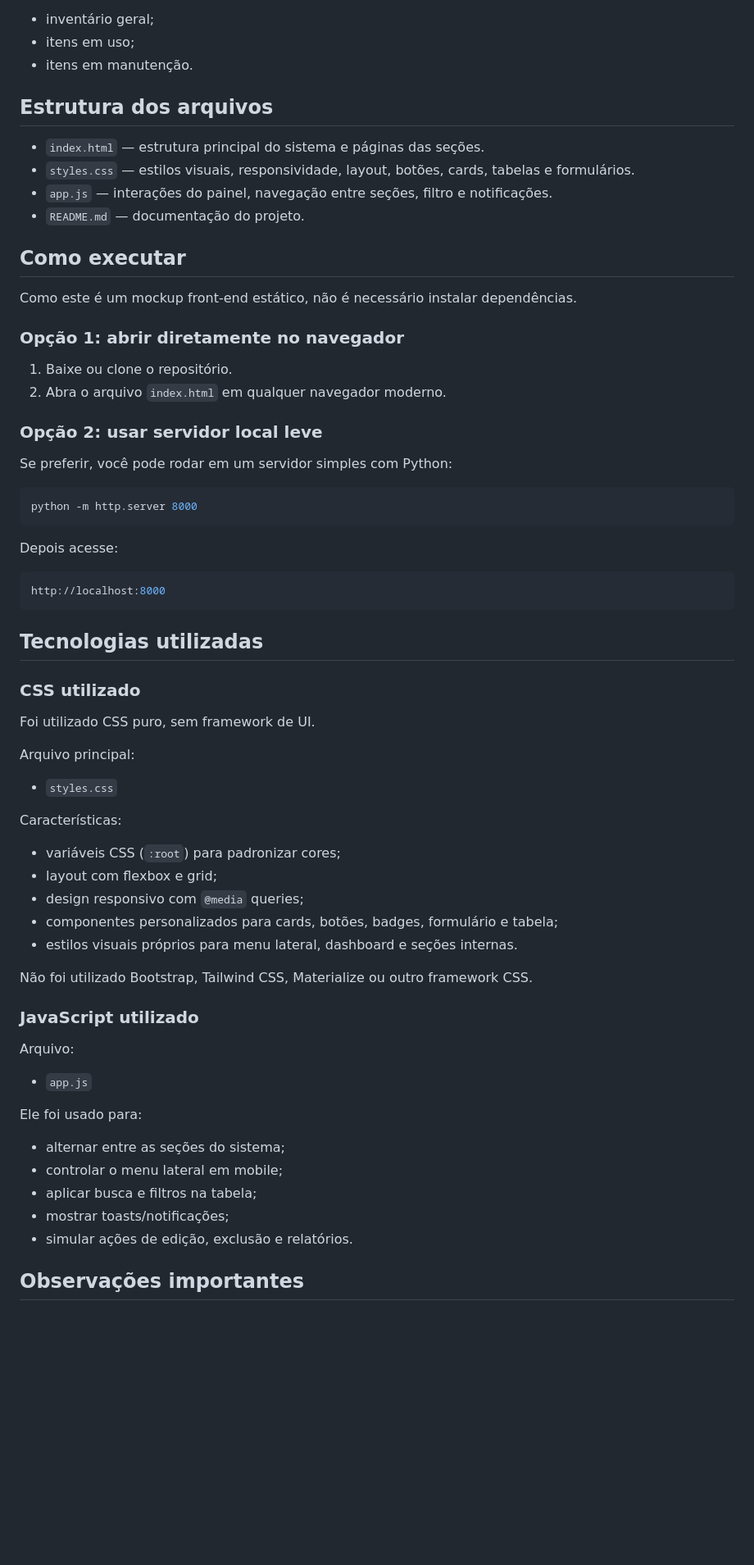
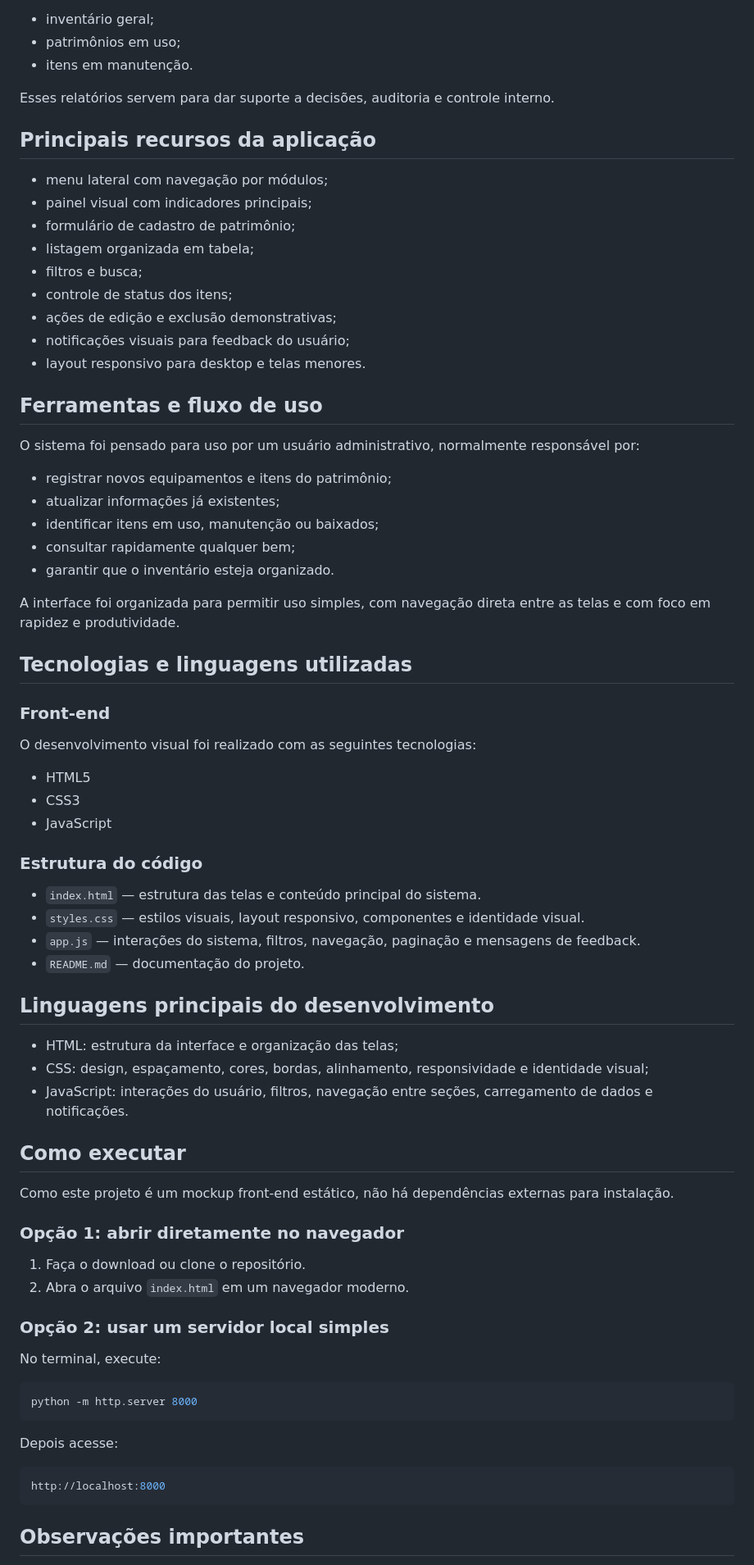
Before and after one commit to V1perzin/AssetManagementSystem, a Markdown page: README.md, the part around one of its changes. Shown at 82% size. Drawn GitHub-style; blank space fills up the shorter version.

Commit message:
Atualizar README com explicação do uso da aplicação, ferramentas, linguagem e visão prática do sistema.

````diff
--- a/README.md
+++ b/README.md
@@ -63,27 +67,69 @@ Seção para visualização de relatórios administrativas, com cartões informa
 
 - inventário geral;
-- itens em uso;
+- patrimônios em uso;
 - itens em manutenção.
 
-## Estrutura dos arquivos
+Esses relatórios servem para dar suporte a decisões, auditoria e controle interno.
 
-- `index.html` — estrutura principal do sistema e páginas das seções.
-- `styles.css` — estilos visuais, responsividade, layout, botões, cards, tabelas e formulários.
-- `app.js` — interações do painel, navegação entre seções, filtro e notificações.
+## Principais recursos da aplicação
+
+- menu lateral com navegação por módulos;
+- painel visual com indicadores principais;
+- formulário de cadastro de patrimônio;
+- listagem organizada em tabela;
+- filtros e busca;
+- controle de status dos itens;
+- ações de edição e exclusão demonstrativas;
+- notificações visuais para feedback do usuário;
+- layout responsivo para desktop e telas menores.
+
+## Ferramentas e fluxo de uso
+
+O sistema foi pensado para uso por um usuário administrativo, normalmente responsável por:
+
+- registrar novos equipamentos e itens do patrimônio;
+- atualizar informações já existentes;
+- identificar itens em uso, manutenção ou baixados;
+- consultar rapidamente qualquer bem;
+- garantir que o inventário esteja organizado.
+
+A interface foi organizada para permitir uso simples, com navegação direta entre as telas e com foco em rapidez e produtividade.
+
+## Tecnologias e linguagens utilizadas
+
+### Front-end
+
+O desenvolvimento visual foi realizado com as seguintes tecnologias:
+
+- HTML5
+- CSS3
+- JavaScript
+
+### Estrutura do código
+
+- `index.html` — estrutura das telas e conteúdo principal do sistema.
+- `styles.css` — estilos visuais, layout responsivo, componentes e identidade visual.
+- `app.js` — interações do sistema, filtros, navegação, paginação e mensagens de feedback.
 - `README.md` — documentação do projeto.
+
+## Linguagens principais do desenvolvimento
+
+- HTML: estrutura da interface e organização das telas;
+- CSS: design, espaçamento, cores, bordas, alinhamento, responsividade e identidade visual;
+- JavaScript: interações do usuário, filtros, navegação entre seções, carregamento de dados e notificações.
 
 ## Como executar
 
-Como este é um mockup front-end estático, não é necessário instalar dependências.
+Como este projeto é um mockup front-end estático, não há dependências externas para instalação.
 
 ### Opção 1: abrir diretamente no navegador
 
-1. Baixe ou clone o repositório.
-2. Abra o arquivo `index.html` em qualquer navegador moderno.
+1. Faça o download ou clone o repositório.
+2. Abra o arquivo `index.html` em um navegador moderno.
 
-### Opção 2: usar servidor local leve
+### Opção 2: usar um servidor local simples
 
-Se preferir, você pode rodar em um servidor simples com Python:
+No terminal, execute:
 
 ```bash
 python -m http.server 8000
@@ -95,39 +141,5 @@ Depois acesse:
 http://localhost:8000
 ```
 
-## Tecnologias utilizadas
-
-### CSS utilizado
-
-Foi utilizado CSS puro, sem framework de UI.
-
-Arquivo principal:
-
-- `styles.css`
-
-Características:
-
-- variáveis CSS (`:root`) para padronizar cores;
-- layout com flexbox e grid;
-- design responsivo com `@media` queries;
-- componentes personalizados para cards, botões, badges, formulário e tabela;
-- estilos visuais próprios para menu lateral, dashboard e seções internas.
-
-Não foi utilizado Bootstrap, Tailwind CSS, Materialize ou outro framework CSS.
-
-### JavaScript utilizado
-
-Arquivo:
-
-- `app.js`
-
-Ele foi usado para:
-
-- alternar entre as seções do sistema;
-- controlar o menu lateral em mobile;
-- aplicar busca e filtros na tabela;
-- mostrar toasts/notificações;
-- simular ações de edição, exclusão e relatórios.
-
 ## Observações importantes
 
````
Also changed, not shown: other parts of README.md (+68 -51 lines).
